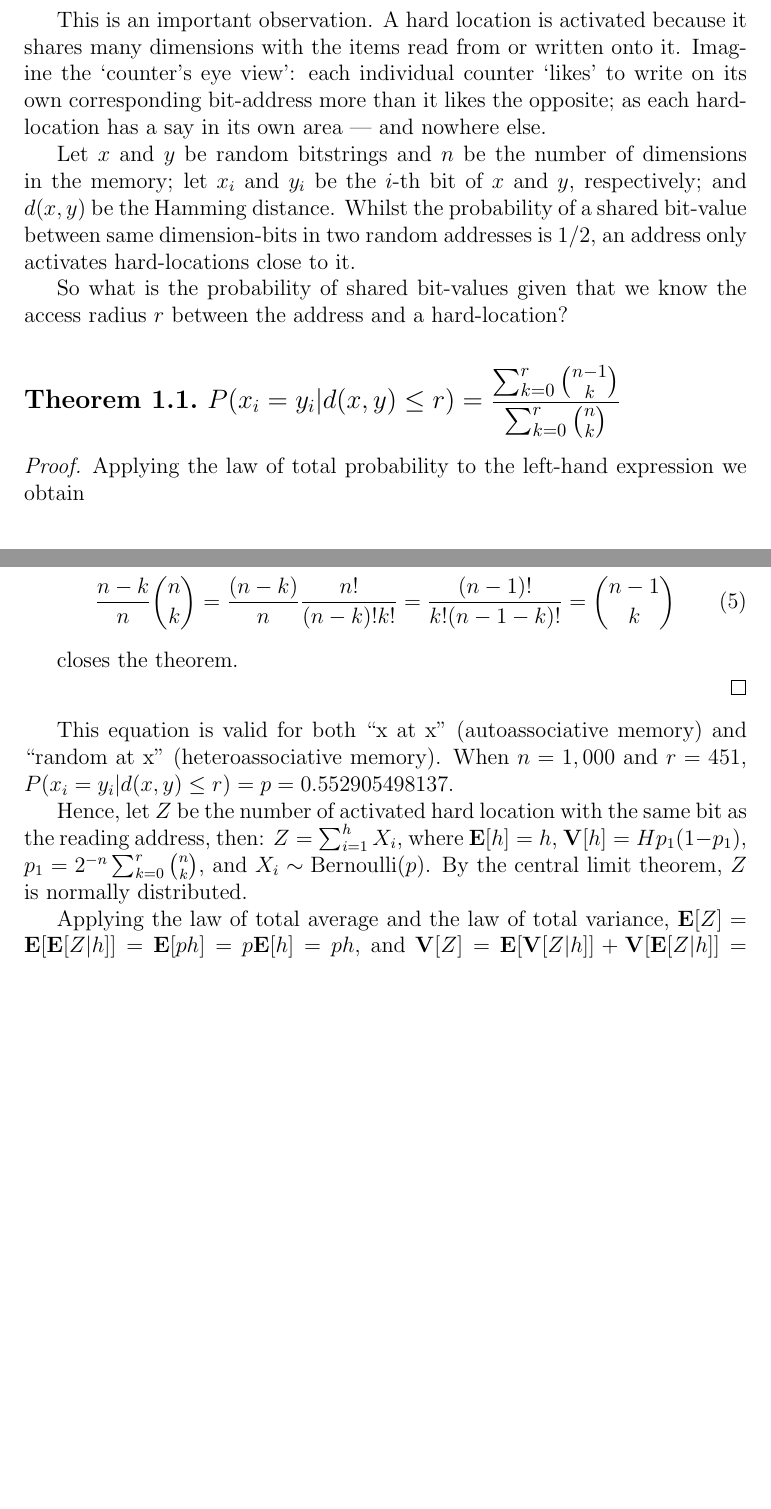
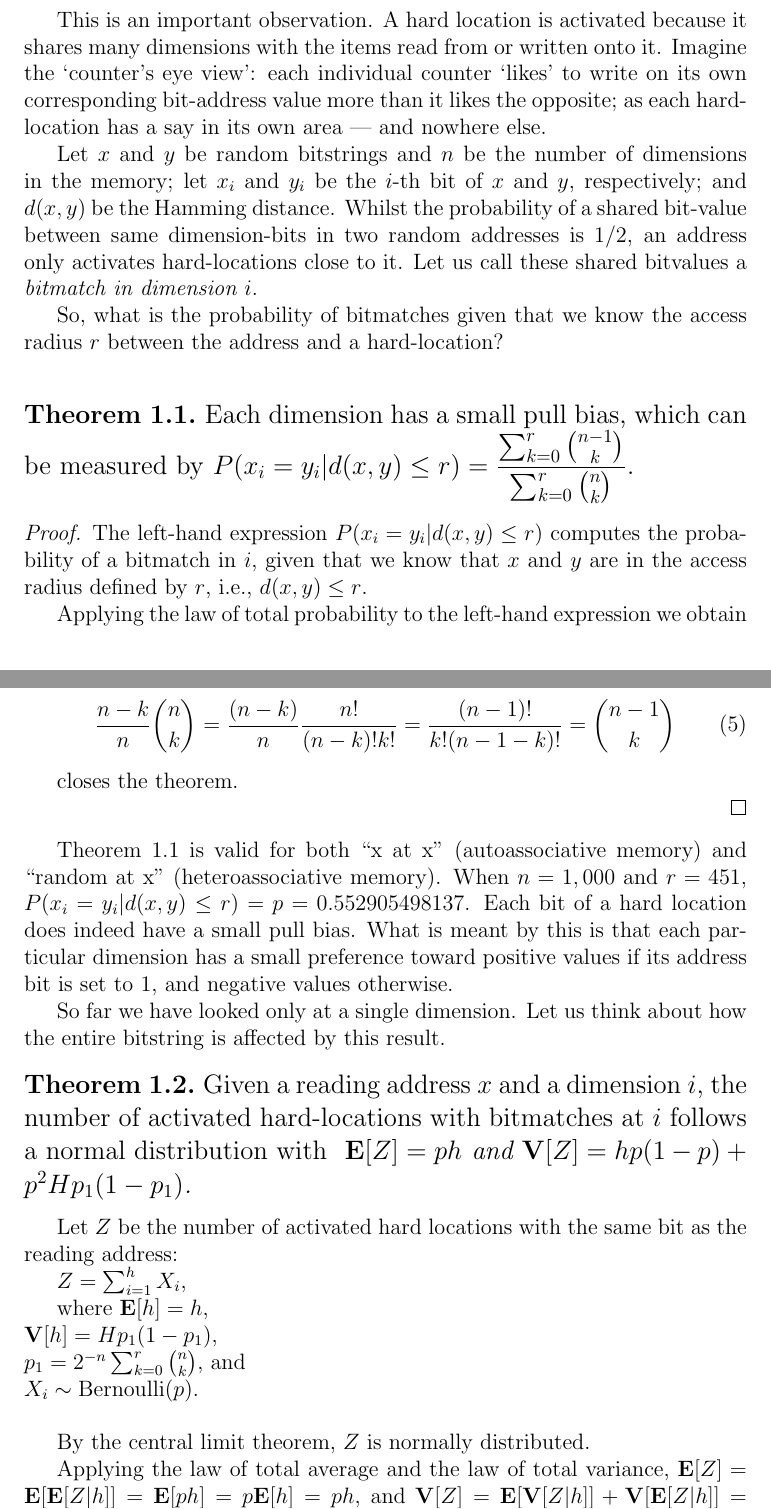
Before and after one commit to Alex-Linhares/msbrogli-phd, a LaTeX document (kanerva-answer.tex): two parts of pages 2 and 3 of 9 before the commit and two parts of pages 2 and 3 of 10 after it, joined at a grey line, cut so that both start at the same text, the shorter picture padded with empty space. Compiled offline with pdfLaTeX.

Commit message:
going very slow... theorem 2...

```diff
--- a/kanerva-answer.tex
+++ b/kanerva-answer.tex
@@ -29,20 +29,22 @@ Dr. Kanerva writes\footnote{Email thread `SDM: A puzzling issue and an invitatio
    I think that is correct.  It also brings to mind a comment Louis Jaeckel made when we worked at NASA Ames.  He pointed out that autoassociative storage (each vector is stored with itself as the address) introduces autocorrelation that my formula for Figure 7.2 did not take into account.  When we read from memory, each stored vector exerts a pull toward itself, which also means that each bit of a retrieved vector is slightly biased toward the same bit of the read address, regardless of the read address.  We never worked out the math.
 \end{quote}
 
-This is an important observation. A hard location is activated because it shares many dimensions with the items read from or written onto it. Imagine the `counter's eye view':  each individual counter `likes' to write on its own corresponding bit-address more than it likes the opposite; as each hard-location has a say in its own area --- and nowhere else.
+This is an important observation. A hard location is activated because it shares many dimensions with the items read from or written onto it. Imagine the `counter's eye view':  each individual counter `likes' to write on its own corresponding bit-address value more than it likes the opposite; as each hard-location has a say in its own area --- and nowhere else.
 
-Let $x$ and $y$ be random bitstrings and $n$ be the number of dimensions in the memory; let $x_i$ and $y_i$ be the $i$-th bit of $x$ and $y$, respectively; and $d(x, y)$ be the Hamming distance. Whilst the probability of a shared bit-value between same dimension-bits in two random addresses is $1/2$, an address only activates hard-locations close to it.
+Let $x$ and $y$ be random bitstrings and $n$ be the number of dimensions in the memory; let $x_i$ and $y_i$ be the $i$-th bit of $x$ and $y$, respectively; and $d(x, y)$ be the Hamming distance. Whilst the probability of a shared bit-value between same dimension-bits in two random addresses is $1/2$, an address only activates hard-locations close to it.  Let us call these shared bitvalues a \emph{bitmatch in dimension $i$}.
 
-So what is the probability of shared bit-values given that we know the access radius $r$ between the address and a hard-location?
+So, what is the probability of bitmatches given that we know the access radius $r$ between the address and a hard-location?
 \bigskip
 
 \begin{theorem}
-%\emph{(Lagrange's Theorem)}
+\emph{Each dimension has a small pull bias, which can be measured by}
 \label{T1}
-$P(x_i = y_i | d(x, y) \le r) = \dfrac{\sum_{k=0}^{r} \binom{n-1}{k}}{\sum_{k=0}^{r} \binom{n}{k}}$
+$P(x_i = y_i | d(x, y) \le r) = \dfrac{\sum_{k=0}^{r} \binom{n-1}{k}}{\sum_{k=0}^{r} \binom{n}{k}}.$
 \end{theorem}
 
 \begin{proof}
+    The left-hand expression $P(x_i = y_i | d(x, y) \le r)$ computes the probability of a bitmatch in $i$, given that we know that $x$ and $y$ are in the access radius defined by $r$, i.e., $d(x, y)\le r$.
+
     Applying the law of total probability to the left-hand expression we obtain
 
     \begin{align}
@@ -72,9 +74,27 @@ $P(x_i = y_i | d(x, y) \le r) = \dfrac{\sum_{k=0}^{r} \binom{n-1}{k}}{\sum_{k=0}
 
 \end{proof}
 
-This equation is valid for both ``x at x'' (autoassociative memory) and ``random at x'' (heteroassociative memory). When $n=1,000$ and $r=451$, $P(x_i = y_i | d(x, y) \le r) = p = 0.552905498137$.
+Theorem \ref{T1} is valid for both ``x at x'' (autoassociative memory) and ``random at x'' (heteroassociative memory). When $n=1,000$ and $r=451$, $P(x_i = y_i | d(x, y) \le r) = p = 0.552905498137$.  Each bit of a hard location does indeed have a small pull bias.  What is meant by this is that each particular dimension has a small preference toward positive values if its address bit is set to 1, and negative values otherwise.
 
-Hence, let $Z$ be the number of activated hard location with the same bit as the reading address, then: $Z = \sum_{i=1}^{h} X_i$, where $\mathbf{E}[h] = h$, $\mathbf{V}[h] = H p_1 (1-p_1)$, $p_1 = 2^{-n} \sum_{k=0}^{r} \binom{n}{k}$, and $X_i \sim \text{Bernoulli}(p)$. By the central limit theorem, $Z$ is normally distributed.
+So far we have looked only at a single dimension.  Let us think about how the entire bitstring is affected by this result.
+
+\begin{theorem}
+\emph{Given a reading address $x$ and a dimension $i$, the number of activated hard-locations with bitmatches at $i$ follows a normal distribution with }
+\label{T2}
+$\mathbf{E}[Z] = ph$ and $\mathbf{V}[Z] = hp(1-p) + p^2 H p_1 (1-p_1)$.
+
+\end{theorem}
+
+Let $Z$ be the number of activated hard locations with the same bit as the reading address:
+
+$Z = \sum_{i=1}^{h} X_i$,
+
+where $\mathbf{E}[h] = h$, \\
+$\mathbf{V}[h] = H p_1 (1-p_1)$, \\
+$p_1 = 2^{-n} \sum_{k=0}^{r} \binom{n}{k}$, and \\
+$X_i \sim \text{Bernoulli}(p)$. \\
+
+By the central limit theorem, $Z$ is normally distributed.
 
 Applying the law of total average and the law of total variance, $\mathbf{E}[Z] = \mathbf{E}[\mathbf{E}[Z | h]] = \mathbf{E}[ph] = p \mathbf{E}[h] = ph$, and $\mathbf{V}[Z] = \mathbf{E}[\mathbf{V}[Z|h]] + \mathbf{V}[\mathbf{E}[Z|h]] = \mathbf{E}[hp(1-p)] + \mathbf{V}[ph] = p(1-p) \mathbf{E}[h] + p^2 \mathbf{V}[h] = hp(1-p) + p^2 H p_1 (1-p_1)$.
 
```
Also changed, not shown: kanerva-answer.pdf, kanerva-answer.tex (8 more changed lines).
